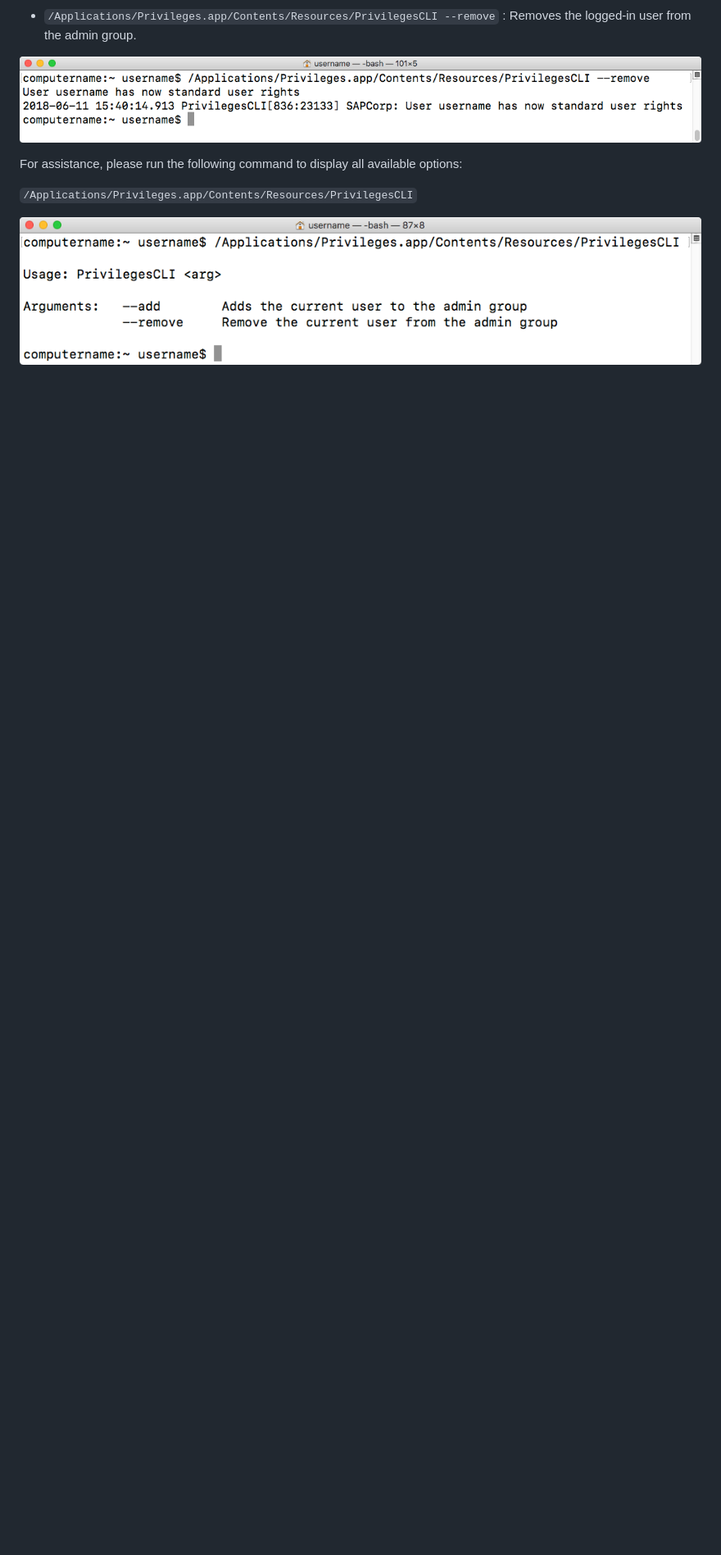
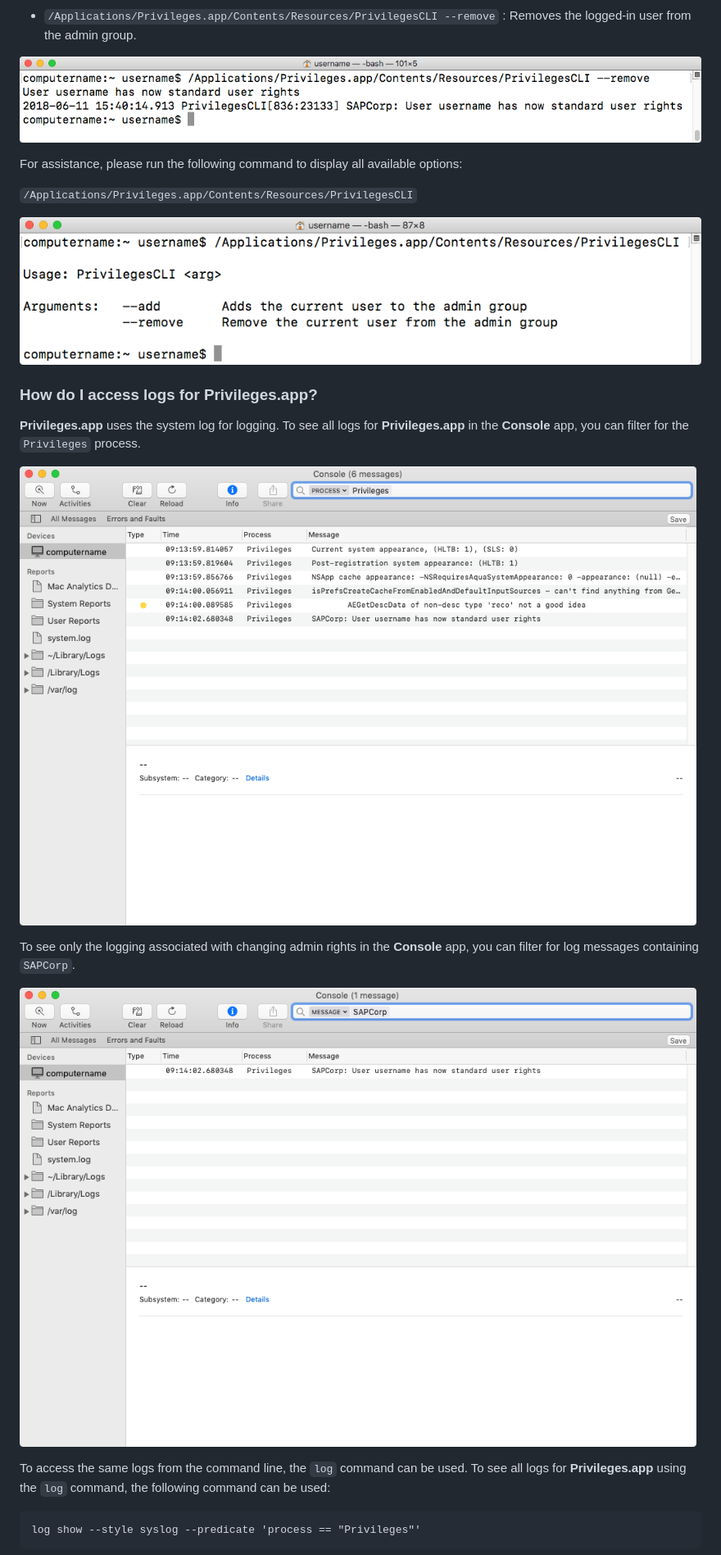
Before and after one commit to SAP/macOS-enterprise-privileges, a Markdown page: README.md, the part around the change printed below. Shown: that part at 82% size. Rendered like a GitHub page; pictures changed too: readme_images/console_show_privileges_process.png (added), readme_images/console_show_privileges_process_filtered_for_admin.png (added); blank space fills up the shorter version.

Commit message:
Update Privileges FAQ with logging info
Update Privileges FAQ with logging info by uploading updated README and associated images.

````diff
--- a/README.md
+++ b/README.md
@@ -221,3 +221,19 @@ For assistance, please run the following command to display all available option
 ![](readme_images/PrivilegesCLI_help.png)
 
 
+### How do I access logs for Privileges.app?
+
+**Privileges.app** uses the system log for logging. To see all logs for **Privileges.app** in the **Console** app, you can filter for the `Privileges` process.
+
+![](readme_images/console_show_privileges_process.png)
+
+To see only the logging associated with changing admin rights in the **Console** app, you can filter for log messages containing `SAPCorp`.
+
+![](readme_images/console_show_privileges_process_filtered_for_admin.png)
+
+To access the same logs from the command line, the `log` command can be used. To see all logs for **Privileges.app** using the `log` command, the following command can be used:
+
+```
+log show --style syslog --predicate 'process == "Privileges"'
+```
+
````
Also changed, not shown: other parts of README.md (+9 -0 lines), readme_images/log_show_privileges_process.png (added), readme_images/log_show_privileges_process_filtered_for_admin.png (added).
